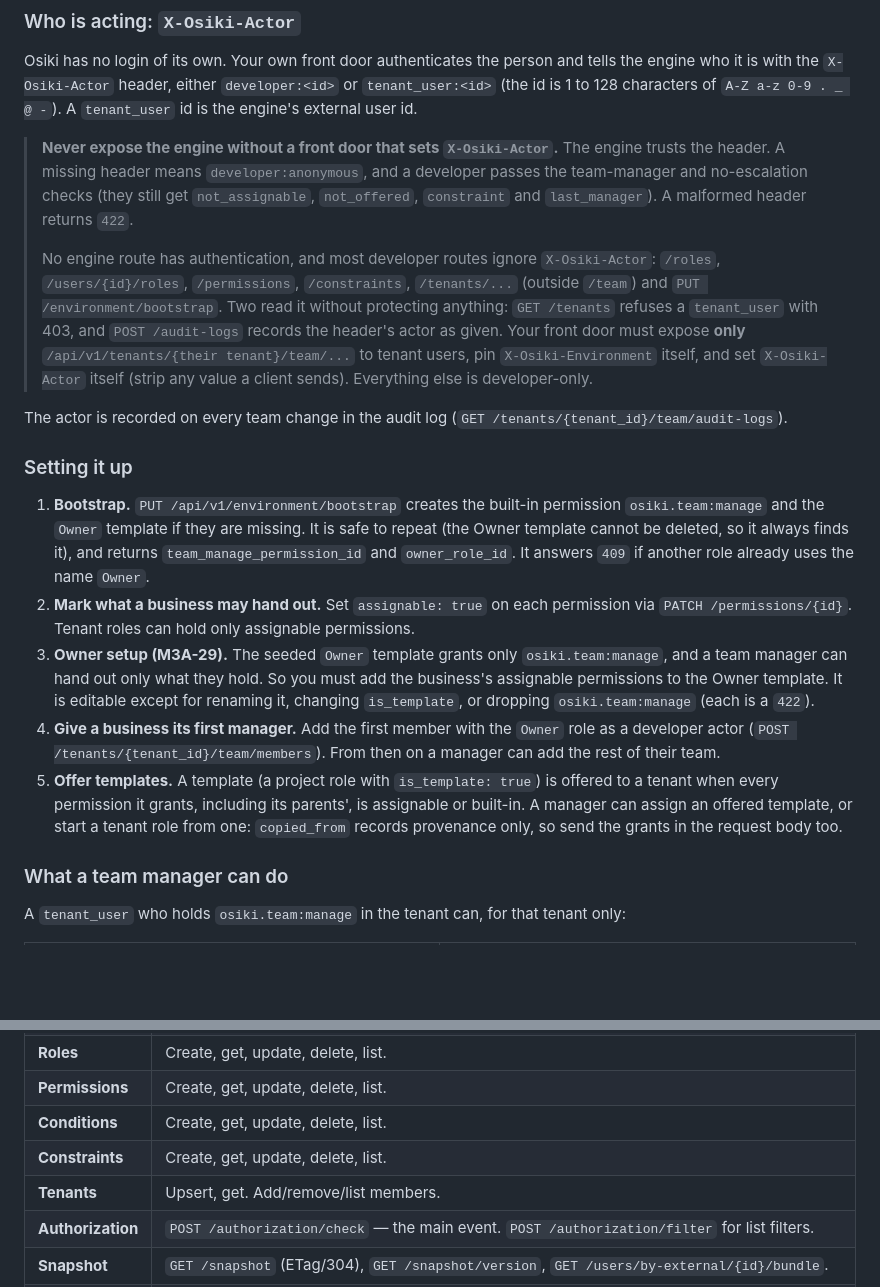
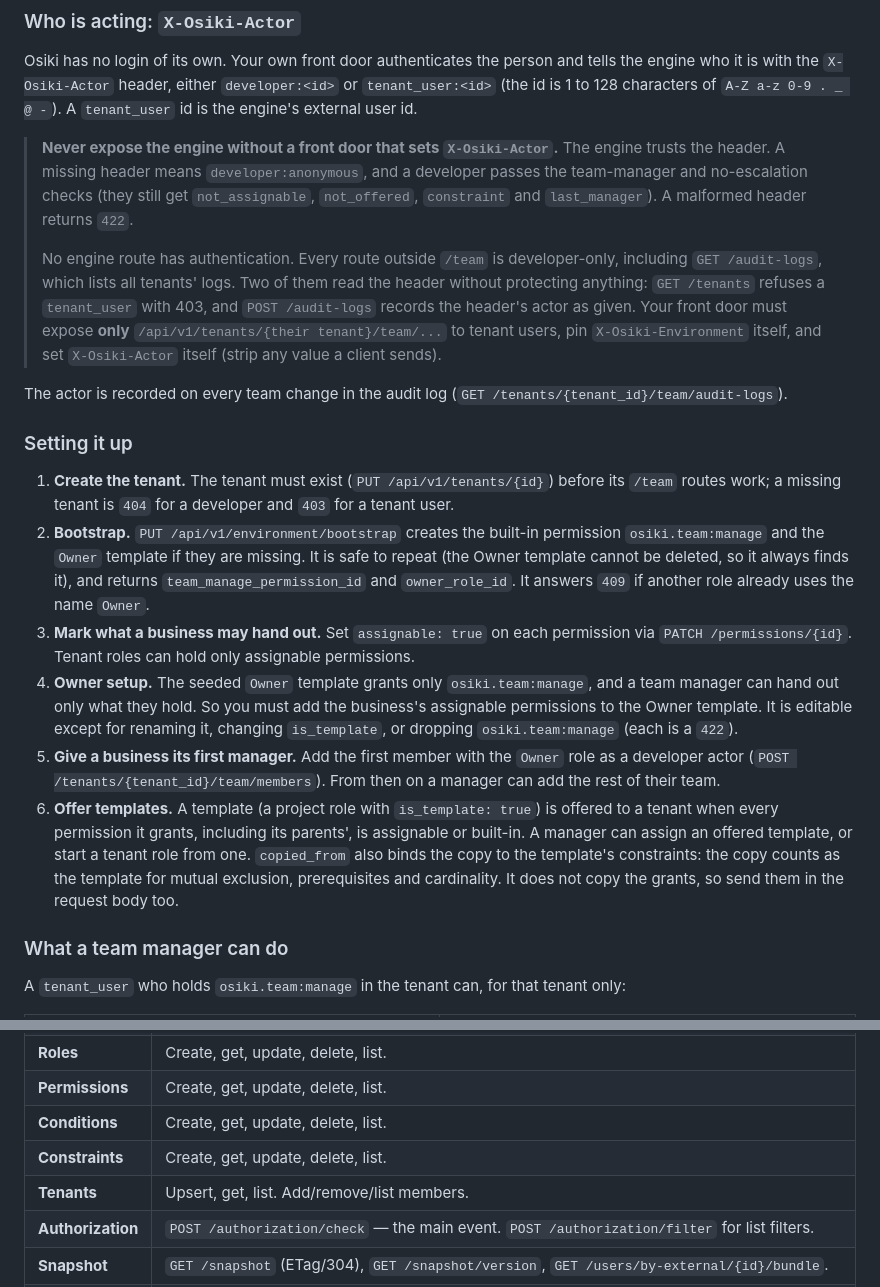
Before and after one commit to bensonOSei/osiki, a Markdown page: README.md, 2 parts joined by grey strips. Rendered like a GitHub page; blank space fills up the shorter version.

```diff
--- a/README.md
+++ b/README.md
@@ -166,17 +166,18 @@ Osiki has no login of its own. Your own front door authenticates the person and
 
 > **Never expose the engine without a front door that sets `X-Osiki-Actor`.** The engine trusts the header. A missing header means `developer:anonymous`, and a developer passes the team-manager and no-escalation checks (they still get `not_assignable`, `not_offered`, `constraint` and `last_manager`). A malformed header returns `422`.
 >
-> No engine route has authentication, and most developer routes ignore `X-Osiki-Actor`: `/roles`, `/users/{id}/roles`, `/permissions`, `/constraints`, `/tenants/...` (outside `/team`) and `PUT /environment/bootstrap`. Two read it without protecting anything: `GET /tenants` refuses a `tenant_user` with 403, and `POST /audit-logs` records the header's actor as given. Your front door must expose **only** `/api/v1/tenants/{their tenant}/team/...` to tenant users, pin `X-Osiki-Environment` itself, and set `X-Osiki-Actor` itself (strip any value a client sends). Everything else is developer-only.
+> No engine route has authentication. Every route outside `/team` is developer-only, including `GET /audit-logs`, which lists all tenants' logs. Two of them read the header without protecting anything: `GET /tenants` refuses a `tenant_user` with 403, and `POST /audit-logs` records the header's actor as given. Your front door must expose **only** `/api/v1/tenants/{their tenant}/team/...` to tenant users, pin `X-Osiki-Environment` itself, and set `X-Osiki-Actor` itself (strip any value a client sends).
 
 The actor is recorded on every team change in the audit log (`GET /tenants/{tenant_id}/team/audit-logs`).
 
 ### Setting it up
 
-1. **Bootstrap.** `PUT /api/v1/environment/bootstrap` creates the built-in permission `osiki.team:manage` and the `Owner` template if they are missing. It is safe to repeat (the Owner template cannot be deleted, so it always finds it), and returns `team_manage_permission_id` and `owner_role_id`. It answers `409` if another role already uses the name `Owner`.
-2. **Mark what a business may hand out.** Set `assignable: true` on each permission via `PATCH /permissions/{id}`. Tenant roles can hold only assignable permissions.
-3. **Owner setup (M3A-29).** The seeded `Owner` template grants only `osiki.team:manage`, and a team manager can hand out only what they hold. So you must add the business's assignable permissions to the Owner template. It is editable except for renaming it, changing `is_template`, or dropping `osiki.team:manage` (each is a `422`).
-4. **Give a business its first manager.** Add the first member with the `Owner` role as a developer actor (`POST /tenants/{tenant_id}/team/members`). From then on a manager can add the rest of their team.
-5. **Offer templates.** A template (a project role with `is_template: true`) is offered to a tenant when every permission it grants, including its parents', is assignable or built-in. A manager can assign an offered template, or start a tenant role from one: `copied_from` records provenance only, so send the grants in the request body too.
+1. **Create the tenant.** The tenant must exist (`PUT /api/v1/tenants/{id}`) before its `/team` routes work; a missing tenant is `404` for a developer and `403` for a tenant user.
+2. **Bootstrap.** `PUT /api/v1/environment/bootstrap` creates the built-in permission `osiki.team:manage` and the `Owner` template if they are missing. It is safe to repeat (the Owner template cannot be deleted, so it always finds it), and returns `team_manage_permission_id` and `owner_role_id`. It answers `409` if another role already uses the name `Owner`.
+3. **Mark what a business may hand out.** Set `assignable: true` on each permission via `PATCH /permissions/{id}`. Tenant roles can hold only assignable permissions.
+4. **Owner setup.** The seeded `Owner` template grants only `osiki.team:manage`, and a team manager can hand out only what they hold. So you must add the business's assignable permissions to the Owner template. It is editable except for renaming it, changing `is_template`, or dropping `osiki.team:manage` (each is a `422`).
+5. **Give a business its first manager.** Add the first member with the `Owner` role as a developer actor (`POST /tenants/{tenant_id}/team/members`). From then on a manager can add the rest of their team.
+6. **Offer templates.** A template (a project role with `is_template: true`) is offered to a tenant when every permission it grants, including its parents', is assignable or built-in. A manager can assign an offered template, or start a tenant role from one. `copied_from` also binds the copy to the template's constraints: the copy counts as the template for mutual exclusion, prerequisites and cardinality. It does not copy the grants, so send them in the request body too.
 
 ### What a team manager can do
 
@@ -293,7 +310,7 @@ All endpoints live under `/api/v1`. Here's the shape of things:
 | **Permissions** | Create, get, update, delete, list. |
 | **Conditions** | Create, get, update, delete, list. |
 | **Constraints** | Create, get, update, delete, list. |
-| **Tenants** | Upsert, get. Add/remove/list members. |
+| **Tenants** | Upsert, get, list. Add/remove/list members. |
 | **Authorization** | `POST /authorization/check` — the main event. `POST /authorization/filter` for list filters. |
 | **Snapshot** | `GET /snapshot` (ETag/304), `GET /snapshot/version`, `GET /users/by-external/{id}/bundle`. |
 | **Environment** | `PUT /environment/bootstrap`: create the `osiki.*` built-ins and the Owner template. |
```
Also changed, not shown: other parts of README.md (+24 -8 lines).
